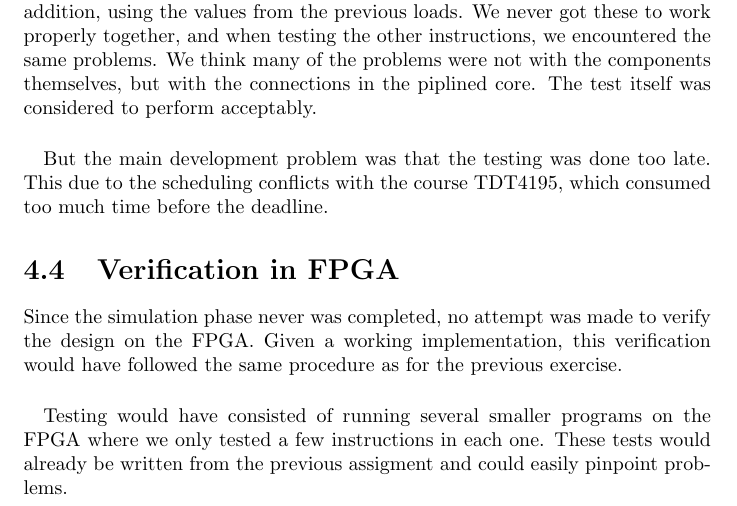
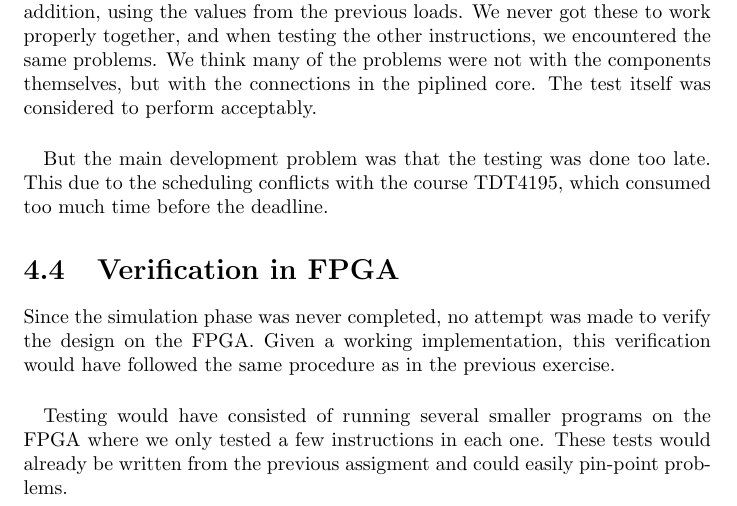
Before and after one commit to olavemil/TDT4255ex1, a LaTeX document (report/TDT4255ex2.tex, which reads report/chapters/discussion/verification.tex): part of page 14 of 22, cut so that both start at the same text. Compiled offline with pdfLaTeX.

Commit message:
blarghhh

```diff
--- a/report/chapters/discussion/verification.tex
+++ b/report/chapters/discussion/verification.tex
@@ -1,7 +1,7 @@
-Since the simulation phase never was completed, no attempt was made to verify
+Since the simulation phase was never completed, no attempt was made to verify
 the design on the FPGA. Given a working implementation, this verification would
-have followed the same procedure as for the previous exercise.
+have followed the same procedure as in the previous exercise.
 \paragraph*{}
 Testing would have consisted of running several smaller programs on the FPGA
 where we only tested a few instructions in each one. These tests would already
-be written from the previous assigment and could easily pinpoint problems.
+be written from the previous assigment and could easily pin-point problems.
```
